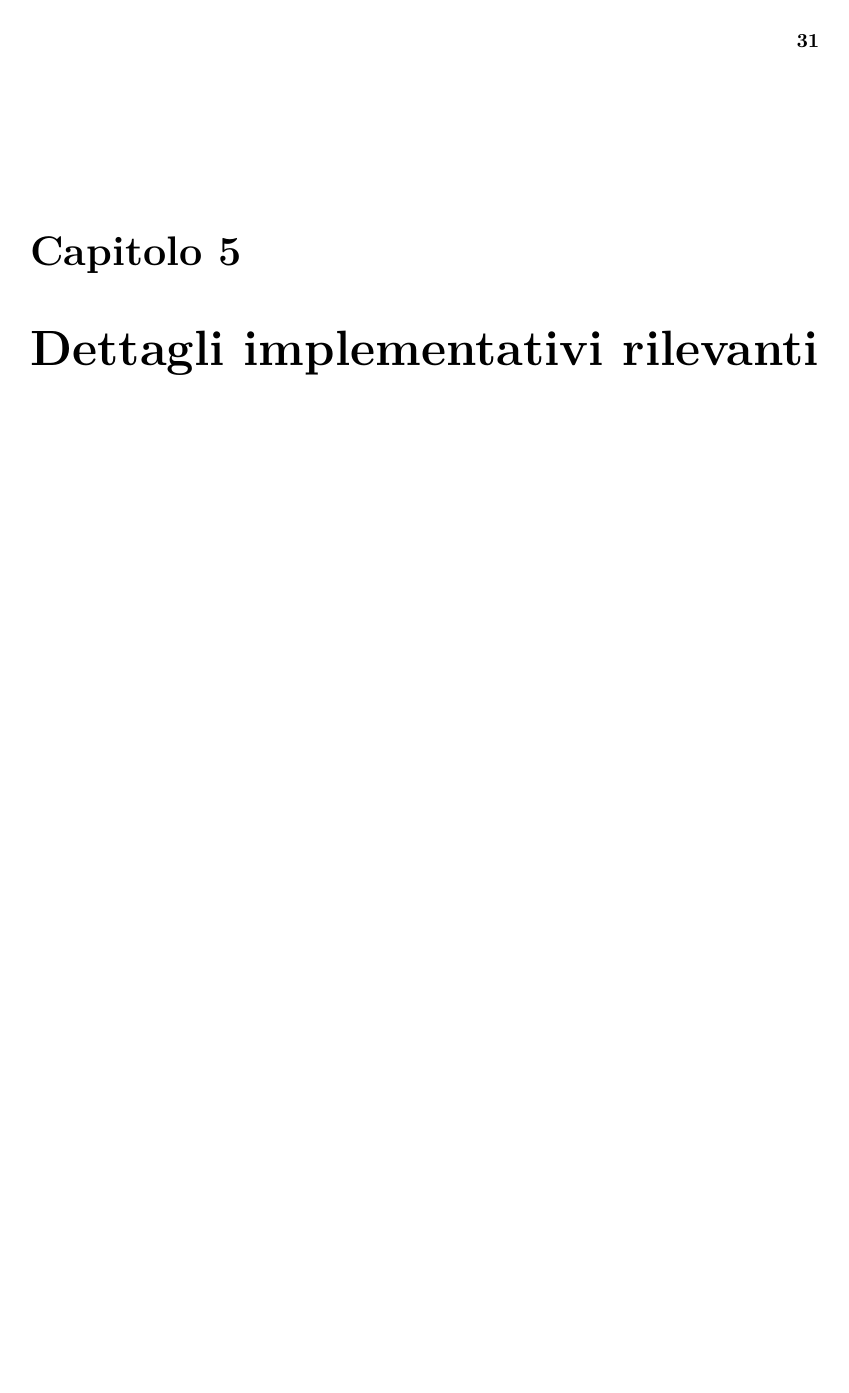
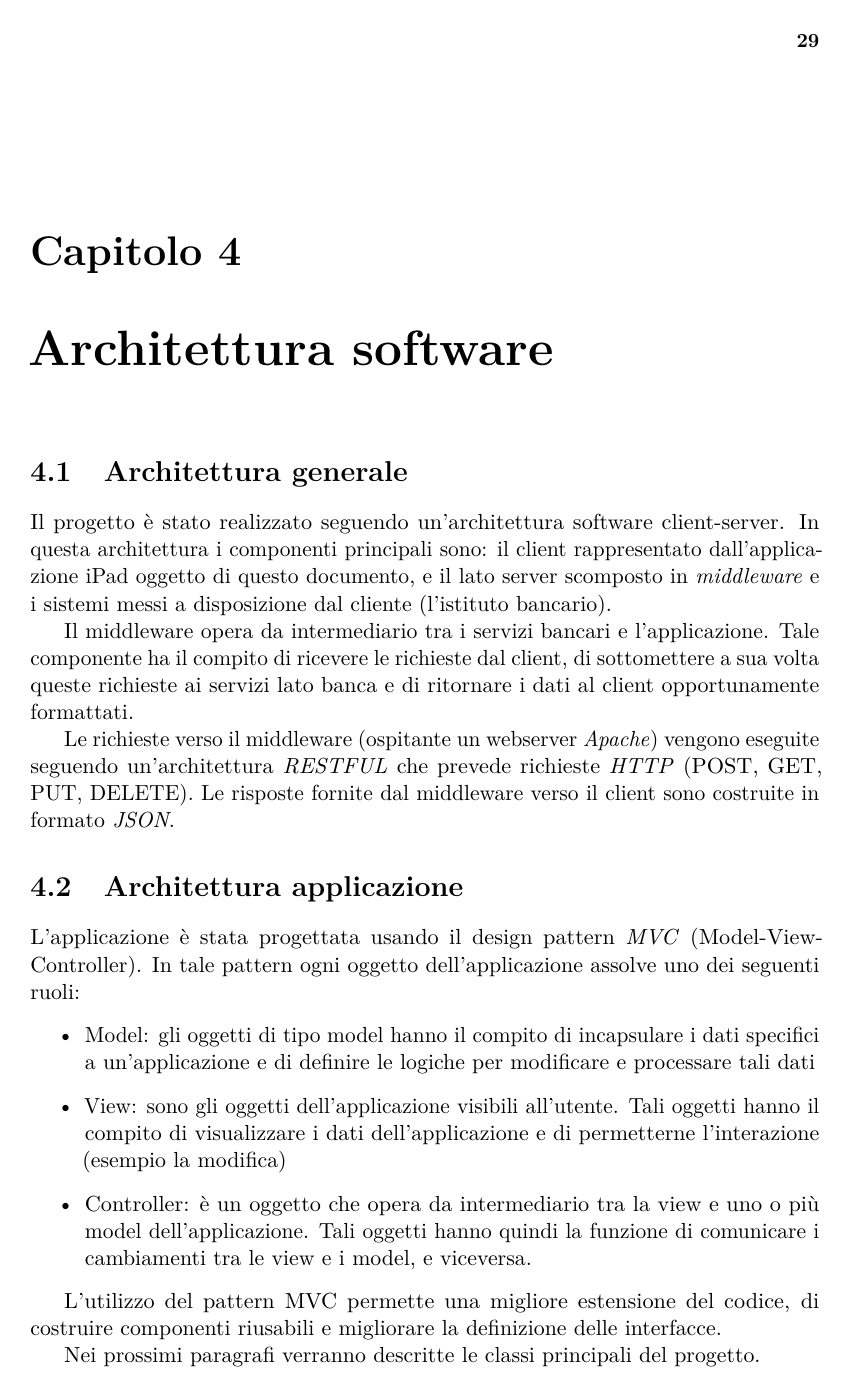
Before and after one commit to eltazar/thesis, a LaTeX thesis (tesi_mag.tex, which reads architettura.tex): page 41 of 44 before the commit and page 39 of 44 after it. Compiled offline with pdfLaTeX.

Commit message:
[architettura]: inizio

```diff
--- a/architettura.tex
+++ b/architettura.tex
@@ -1 +1,21 @@
 \chapter{Architettura software}
+
+
+\section{Architettura generale}
+
+Il progetto è stato realizzato seguendo un'architettura software client-server. In questa architettura i componenti principali sono: il client rappresentato dall'applicazione iPad oggetto di questo documento, e il lato server scomposto in \emph{middleware} e i sistemi messi a disposizione dal cliente (l'istituto bancario).
+
+Il middleware opera da intermediario tra i servizi bancari e l'applicazione. Tale componente ha il compito di ricevere le richieste dal client, di sottomettere a sua volta queste richieste ai servizi lato banca e di ritornare i dati al client opportunamente formattati.
+
+Le richieste verso il middleware (ospitante un webserver \emph{Apache}) vengono eseguite seguendo un'architettura \emph{RESTFUL}  che prevede richieste \emph{HTTP} (POST, GET, PUT, DELETE). Le risposte fornite dal middleware verso il client sono costruite in formato \emph{JSON}.
+
+\section{Architettura applicazione}
+
+L'applicazione è stata progettata usando il design pattern \emph{MVC} (Model-View-Controller). In tale pattern ogni oggetto dell'applicazione assolve uno dei seguenti ruoli:
+\begin{itemize}
+ \item Model: gli oggetti di tipo model hanno il compito di incapsulare i dati specifici a un'applicazione e di definire le logiche per modificare e processare tali dati
+ \item View: sono gli oggetti dell'applicazione visibili all'utente. Tali oggetti hanno il compito di visualizzare i dati dell'applicazione e di permetterne l'interazione (esempio la modifica)
+ \item Controller: è un oggetto che opera da intermediario tra la view e uno o più model dell'applicazione. Tali oggetti hanno quindi la funzione di comunicare i cambiamenti tra le view e i model, e viceversa.
+\end{itemize}
+
+L'utilizzo del pattern MVC permette una migliore estensione del codice, di costruire componenti riusabili e migliorare la definizione delle interfacce.
@@ -1,0 +27,6 @@
+\label{fig:selettore}
+\end{figure}
+
+Nei prossimi paragrafi verranno descritte le classi principali del progetto.
+
+\section{Diagramma delle classi}
```
Also changed, not shown: architettura.tex (5 more changed lines).
